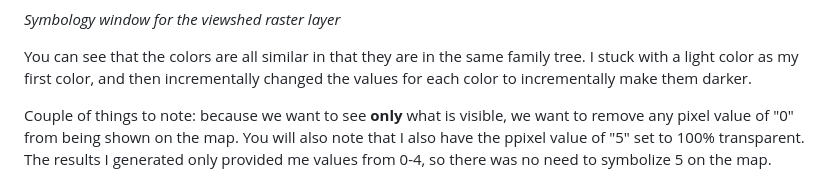
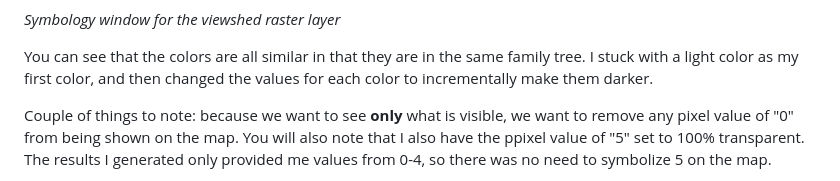
Before and after one commit to Geodood19/map671FinalProject, a Markdown page: README.md, the part around the change. Drawn GitHub-style.

Commit message:
md edits

```diff
--- a/README.md
+++ b/README.md
@@ -130,7 +130,7 @@ To connect to the map server, you will need to navigate in QGIS to the Browser p
 
  *Symbology window for the viewshed raster layer*
 
- You can see that the colors are all similar in that they are in the same family tree. I stuck with a light color as my first color, and then incrementally changed the values for each color to incrementally make them darker.
+ You can see that the colors are all similar in that they are in the same family tree. I stuck with a light color as my first color, and then changed the values for each color to incrementally make them darker.
 
  Couple of things to note: because we want to see **only** what is visible, we want to remove any pixel value of "0" from being shown on the map. You will also note that I also have the ppixel value of "5" set to 100% transparent. The results I generated only provided me values from 0-4, so there was no need to symbolize 5 on the map.
 
```
